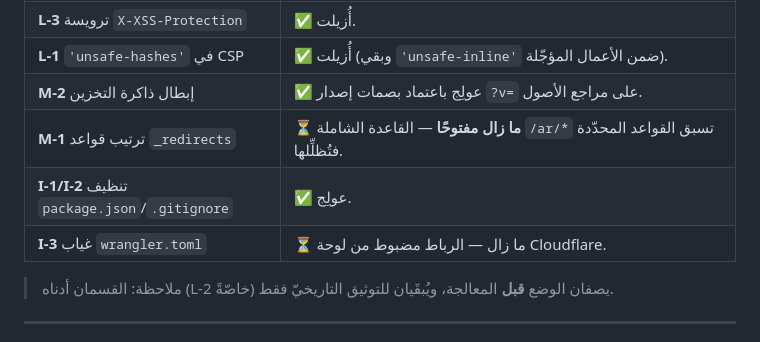
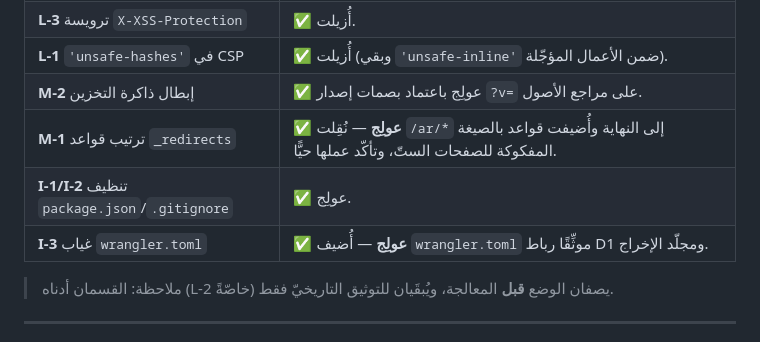
Before and after one commit to omarredamahgoub/elfarida-ice, a Markdown page: تقرير-فحص-موقع-الفريدة-آيس.md, the part around the change. Rendered like a GitHub page.

```diff
--- a/تقرير-فحص-موقع-الفريدة-آيس.md
+++ b/تقرير-فحص-موقع-الفريدة-آيس.md
@@ -17,9 +17,9 @@
 | **L-3** ترويسة `X-XSS-Protection` | ✅ أُزيلت. |
 | **L-1** `'unsafe-hashes'` في CSP | ✅ أُزيلت (وبقي `'unsafe-inline'` ضمن الأعمال المؤجّلة). |
 | **M-2** إبطال ذاكرة التخزين | ✅ عولِج باعتماد بصمات إصدار `?v=` على مراجع الأصول. |
-| **M-1** ترتيب قواعد `_redirects` | ⏳ **ما زال مفتوحًا** — القاعدة الشاملة `/ar/*` تسبق القواعد المحدّدة فتُظلِّلها. |
+| **M-1** ترتيب قواعد `_redirects` | ✅ **عولِج** — نُقِلت `/ar/*` إلى النهاية وأُضيفت قواعد بالصيغة المفكوكة للصفحات الستّ، وتأكّد عملها حيًّا. |
 | **I-1/I-2** تنظيف `package.json`/`.gitignore` | ✅ عولِج. |
-| **I-3** غياب `wrangler.toml` | ⏳ ما زال — الرباط مضبوط من لوحة Cloudflare. |
+| **I-3** غياب `wrangler.toml` | ✅ **عولِج** — أُضيف `wrangler.toml` موثِّقًا رباط D1 ومجلّد الإخراج. |
 
 > ملاحظة: القسمان أدناه (L-2 خاصّةً) يصفان الوضع **قبل** المعالجة، ويُبقَيان للتوثيق التاريخيّ فقط.
 
```
Also changed, not shown: دليل-التشغيل-والصيانة.md (+6 -4 lines).
